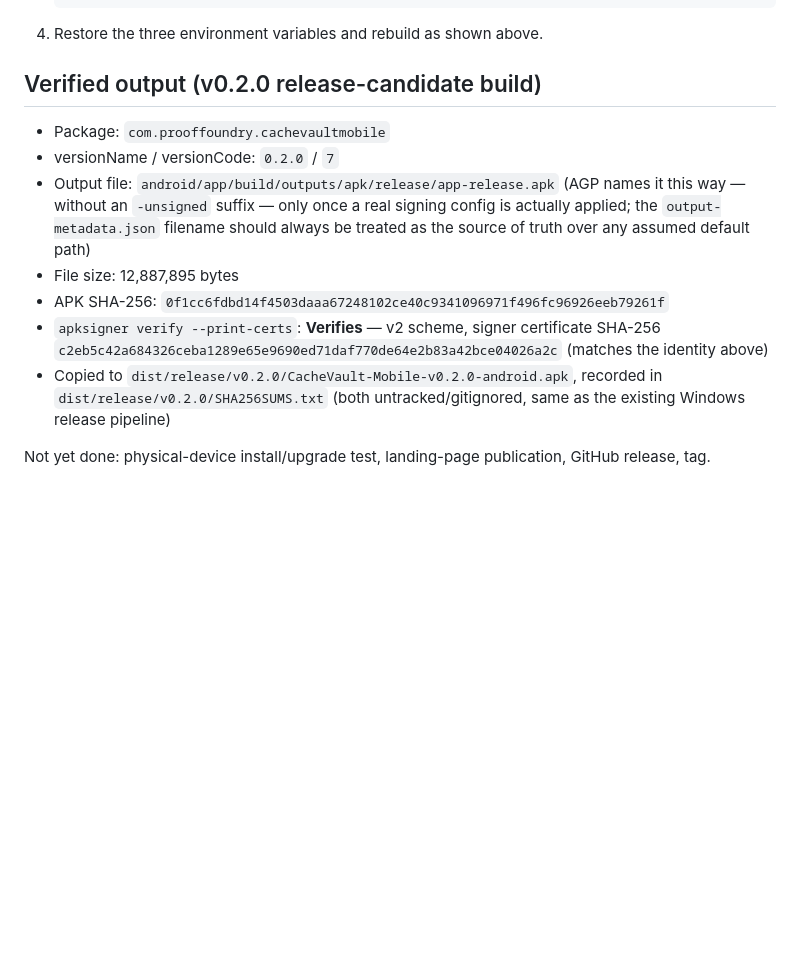
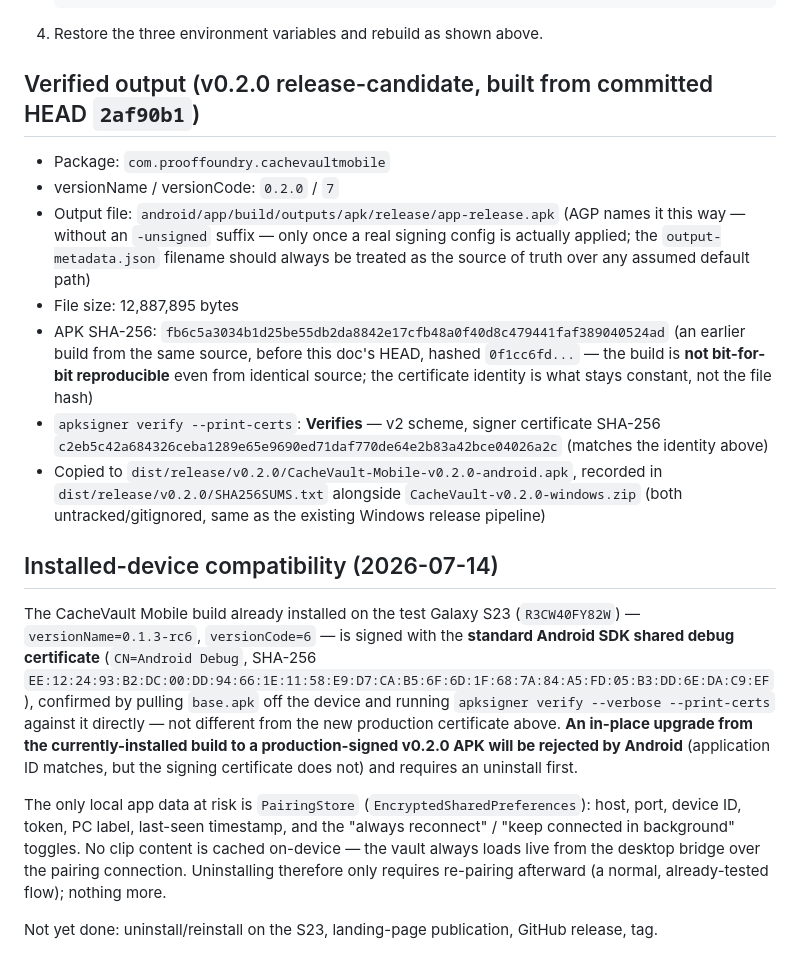
Before and after one commit to lazelife420-spec/CacheVault, a Markdown page: docs/CACHE_VAULT_MOBILE_RELEASE_SIGNING_CUSTODY.md, the part around one of its changes. Rendered like a GitHub page; blank space fills up the shorter version.

````diff
--- a/docs/CACHE_VAULT_MOBILE_RELEASE_SIGNING_CUSTODY.md
+++ b/docs/CACHE_VAULT_MOBILE_RELEASE_SIGNING_CUSTODY.md
@@ -101,14 +117,40 @@ working directory does.
    ```
 4. Restore the three environment variables and rebuild as shown above.
 
-## Verified output (v0.2.0 release-candidate build)
+## Verified output (v0.2.0 release-candidate, built from committed HEAD `2af90b1`)
 
 - Package: `com.prooffoundry.cachevaultmobile`
 - versionName / versionCode: `0.2.0` / `7`
 - Output file: `android/app/build/outputs/apk/release/app-release.apk` (AGP names it this way — without an `-unsigned` suffix — only once a real signing config is actually applied; the `output-metadata.json` filename should always be treated as the source of truth over any assumed default path)
 - File size: 12,887,895 bytes
-- APK SHA-256: `0f1cc6fdbd14f4503daaa67248102ce40c9341096971f496fc96926eeb79261f`
+- APK SHA-256: `fb6c5a3034b1d25be55db2da8842e17cfb48a0f40d8c479441faf389040524ad`
+  (an earlier build from the same source, before this doc's HEAD, hashed
+  `0f1cc6fd...` — the build is **not bit-for-bit reproducible** even from
+  identical source; the certificate identity is what stays constant, not
+  the file hash)
 - `apksigner verify --print-certs`: **Verifies** — v2 scheme, signer certificate SHA-256 `c2eb5c42a684326ceba1289e65e9690ed71daf770de64e2b83a42bce04026a2c` (matches the identity above)
-- Copied to `dist/release/v0.2.0/CacheVault-Mobile-v0.2.0-android.apk`, recorded in `dist/release/v0.2.0/SHA256SUMS.txt` (both untracked/gitignored, same as the existing Windows release pipeline)
+- Copied to `dist/release/v0.2.0/CacheVault-Mobile-v0.2.0-android.apk`, recorded in `dist/release/v0.2.0/SHA256SUMS.txt` alongside `CacheVault-v0.2.0-windows.zip` (both untracked/gitignored, same as the existing Windows release pipeline)
 
-Not yet done: physical-device install/upgrade test, landing-page publication, GitHub release, tag.
+## Installed-device compatibility (2026-07-14)
+
+The CacheVault Mobile build already installed on the test Galaxy S23
+(`R3CW40FY82W`) — `versionName=0.1.3-rc6`, `versionCode=6` — is signed with
+the **standard Android SDK shared debug certificate**
+(`CN=Android Debug`, SHA-256 `EE:12:24:93:B2:DC:00:DD:94:66:1E:11:58:E9:D7:CA:B5:6F:6D:1F:68:7A:84:A5:FD:05:B3:DD:6E:DA:C9:EF`),
+confirmed by pulling `base.apk` off the device and running
+`apksigner verify --verbose --print-certs` against it directly — not
+different from the new production certificate above. **An in-place
+upgrade from the currently-installed build to a production-signed v0.2.0
+APK will be rejected by Android** (application ID matches, but the
+signing certificate does not) and requires an uninstall first.
+
+The only local app data at risk is `PairingStore`
+(`EncryptedSharedPreferences`): host, port, device ID, token, PC label,
+last-seen timestamp, and the "always reconnect" / "keep connected in
+background" toggles. No clip content is cached on-device — the vault
+always loads live from the desktop bridge over the pairing connection.
+Uninstalling therefore only requires re-pairing afterward (a normal,
+already-tested flow); nothing more.
+
+Not yet done: uninstall/reinstall on the S23, landing-page publication,
+GitHub release, tag.
````
Also changed, not shown: other parts of docs/CACHE_VAULT_MOBILE_RELEASE_SIGNING_CUSTODY.md (+36 -20 lines).
